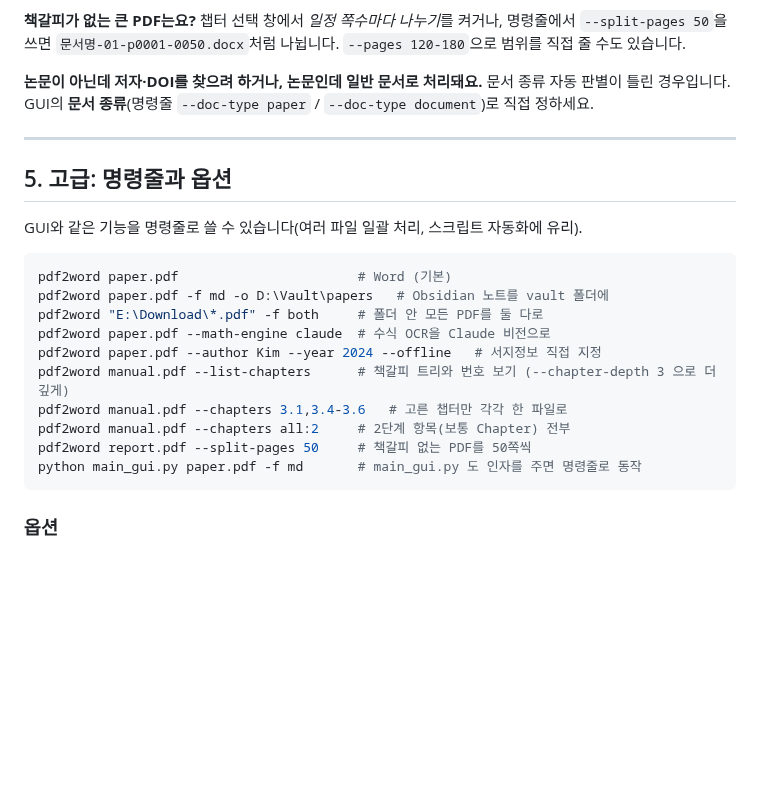
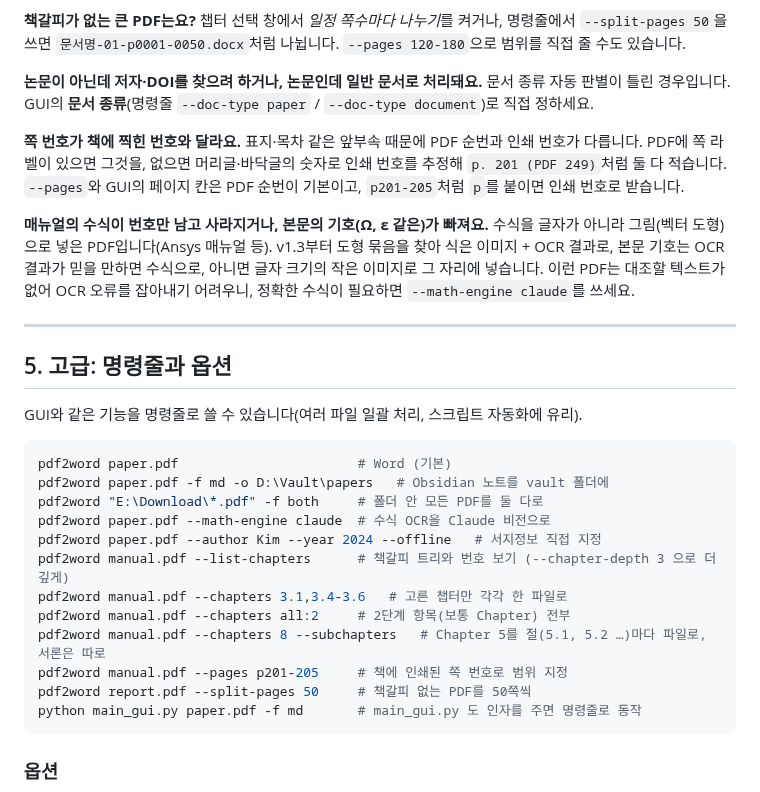
Before and after one commit to Perfectree-1215/PDF2Word, a Markdown page: README.md, the part around one of its changes. Drawn GitHub-style; blank space fills up the shorter version.

````diff
--- a/README.md
+++ b/README.md
@@ -150,6 +151,12 @@ GUI의 **📑 챕터 선택…**에서 체크하세요. 명령줄은 `pdf2word b
 **논문이 아닌데 저자·DOI를 찾으려 하거나, 논문인데 일반 문서로 처리돼요.**
 문서 종류 자동 판별이 틀린 경우입니다. GUI의 **문서 종류**(명령줄 `--doc-type paper` / `--doc-type document`)로 직접 정하세요.
 
+**쪽 번호가 책에 찍힌 번호와 달라요.**
+표지·목차 같은 앞부속 때문에 PDF 순번과 인쇄 번호가 다릅니다. PDF에 쪽 라벨이 있으면 그것을, 없으면 머리글·바닥글의 숫자로 인쇄 번호를 추정해 `p. 201 (PDF 249)`처럼 둘 다 적습니다. `--pages`와 GUI의 페이지 칸은 PDF 순번이 기본이고, `p201-205`처럼 `p`를 붙이면 인쇄 번호로 받습니다.
+
+**매뉴얼의 수식이 번호만 남고 사라지거나, 본문의 기호(Ω, ε 같은)가 빠져요.**
+수식을 글자가 아니라 그림(벡터 도형)으로 넣은 PDF입니다(Ansys 매뉴얼 등). v1.3부터 도형 묶음을 찾아 식은 이미지 + OCR 결과로, 본문 기호는 OCR 결과가 믿을 만하면 수식으로, 아니면 글자 크기의 작은 이미지로 그 자리에 넣습니다. 이런 PDF는 대조할 텍스트가 없어 OCR 오류를 잡아내기 어려우니, 정확한 수식이 필요하면 `--math-engine claude`를 쓰세요.
+
 ---
 
 ## 5. 고급: 명령줄과 옵션
@@ -165,6 +172,8 @@ pdf2word paper.pdf --author Kim --year 2024 --offline   # 서지정보 직접
 pdf2word manual.pdf --list-chapters      # 책갈피 트리와 번호 보기 (--chapter-depth 3 으로 더 깊게)
 pdf2word manual.pdf --chapters 3.1,3.4-3.6   # 고른 챕터만 각각 한 파일로
 pdf2word manual.pdf --chapters all:2     # 2단계 항목(보통 Chapter) 전부
+pdf2word manual.pdf --chapters 8 --subchapters   # Chapter 5를 절(5.1, 5.2 …)마다 파일로, 서론은 따로
+pdf2word manual.pdf --pages p201-205     # 책에 인쇄된 쪽 번호로 범위 지정
 pdf2word report.pdf --split-pages 50     # 책갈피 없는 PDF를 50쪽씩
 python main_gui.py paper.pdf -f md       # main_gui.py 도 인자를 주면 명령줄로 동작
 ```
````
Also changed, not shown: other parts of README.md (+11 -6 lines), CHANGELOG.md (+17 -0 lines), docs/chapters.png, docs/gui.png, 12 other files.
